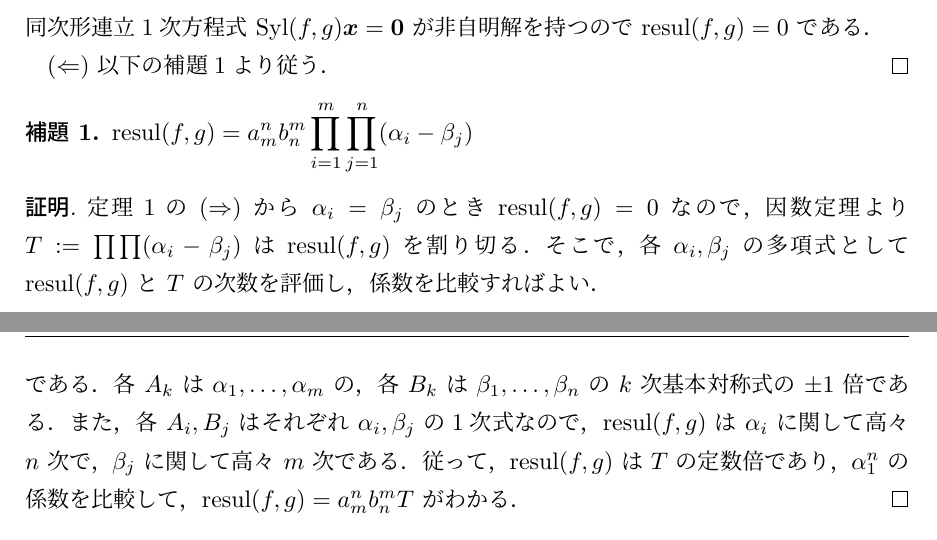
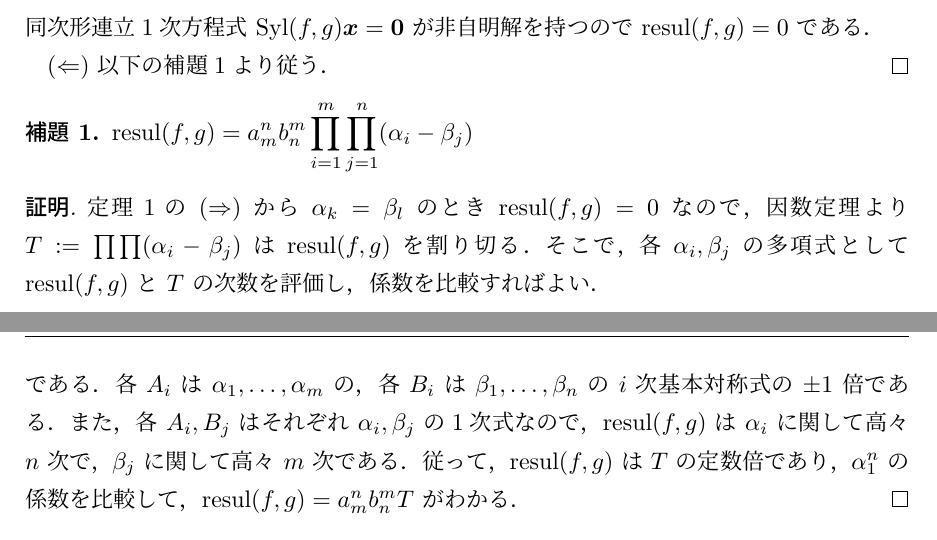
Before and after one commit to kazutsumi/Resultants, a LaTeX document (resultants.tex): two parts of pages 2 and 3 of 11, joined at a grey line, cut so that both start at the same text. Compiled offline with upLaTeX and dvipdfmx.

Commit message:
補題1を微修正

```diff
--- a/resultants.tex
+++ b/resultants.tex
@@ -150,7 +150,7 @@ $f$ と $g$ は共通根を持つ．$\Longleftrightarrow$ \;$\resul(f,g)=0$.
 \end{lemma}
 
 \begin{proof}
-  定理\ref{thm:common-solution}の $(\Rightarrow)$ から $\alpha_i=\beta_j$ のと
+  定理\ref{thm:common-solution}の $(\Rightarrow)$ から $\alpha_k=\beta_l$ のと
   き $\resul(f,g)=0$ なので，因数定理より $T:=\prod \prod (\alpha_i-\beta_j)$ は $\resul(f,g)$ を割り切
   る．そこで，各 $\alpha_i, \beta_j$ の多項式とし
   て $\resul(f,g)$ と $T$ の次数を評価し，係数を比較すればよい．
@@ -172,8 +172,8 @@ $f$ と $g$ は共通根を持つ．$\Longleftrightarrow$ \;$\resul(f,g)=0$.
       \end{array}
     \right|
   \]
-  である．各 $A_k$ は $\alpha_1, \ldots, \alpha_m$ の，
-  各 $B_k$ は $\beta_1, \ldots, \beta_n$ の $k$ 次基本対称式の $\pm 1$
+  である．各 $A_i$ は $\alpha_1, \ldots, \alpha_m$ の，
+  各 $B_i$ は $\beta_1, \ldots, \beta_n$ の $i$ 次基本対称式の $\pm 1$
   倍である．また，各 $A_i, B_j$ はそれぞれ $\alpha_i, \beta_j$ の1次式
   なので，$\resul(f,g)$ は $\alpha_i$ に関して高々 $n$ 次で，$\beta_j$
   に関して高々 $m$ 次である．従って，$\resul(f,g)$ は $T$ の定数倍であ
```
Also changed, not shown: resultants.pdf.
